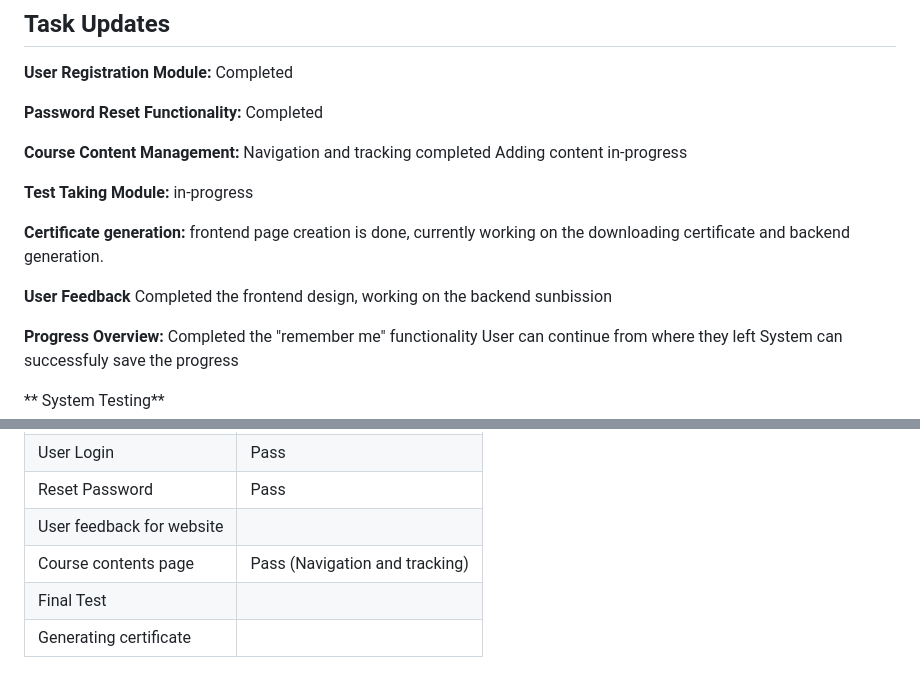
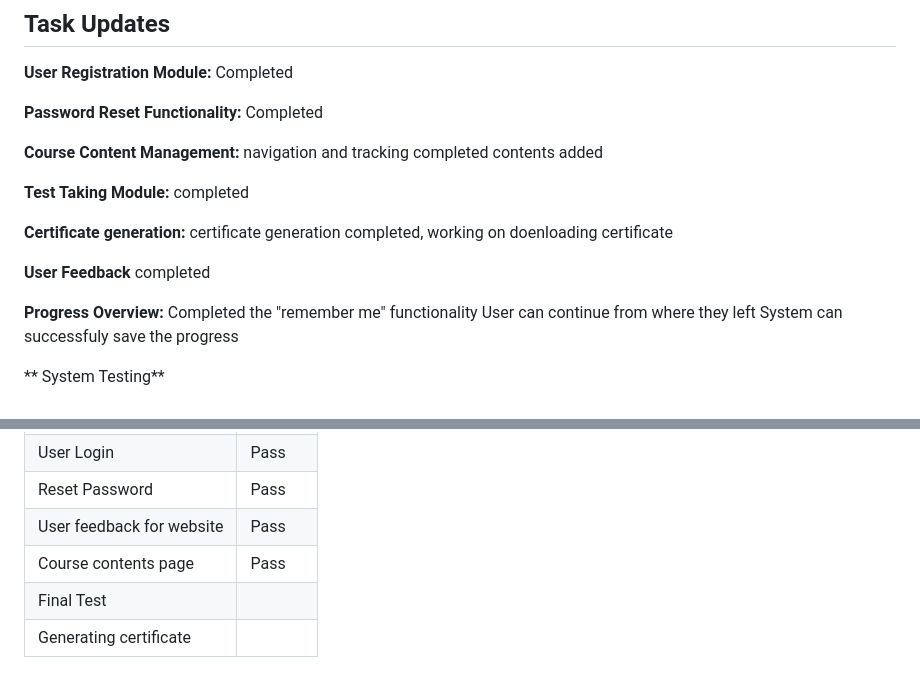
Before and after one commit to naraharidhivi/PRJ666-Group7, a Markdown page: README.md, 2 parts joined by grey strips. Drawn GitHub-style.

Commit message:
Updated progress

```diff
--- a/README.md
+++ b/README.md
@@ -46,17 +46,17 @@ Completed
 Completed
 
 **Course Content Management:**
-Navigation and tracking completed
-Adding content in-progress
+navigation and tracking completed
+contents added
 
 **Test Taking Module:**
-in-progress
+completed
 
 **Certificate generation:**
-frontend page creation is done, currently working on the downloading certificate and backend generation.
+certificate generation completed, working on doenloading certificate
 
 **User Feedback**
-Completed the frontend design, working on the backend sunbission
+completed
 
 **Progress Overview:**
 Completed the "remember me" functionality
@@ -72,8 +72,8 @@ System can successfuly save the progress
 |User Sign-in/registration      |              Pass                           |
 |User Login                     |              Pass                           |
 |Reset Password                 |              Pass                           |
-|User feedback for website      |                                             |
-|Course contents page           |              Pass (Navigation and tracking) |
+|User feedback for website      |              Pass                           |
+|Course contents page           |              Pass                           |
 |Final Test                     |                                             |
 |Generating certificate         |                                             |
 
```
